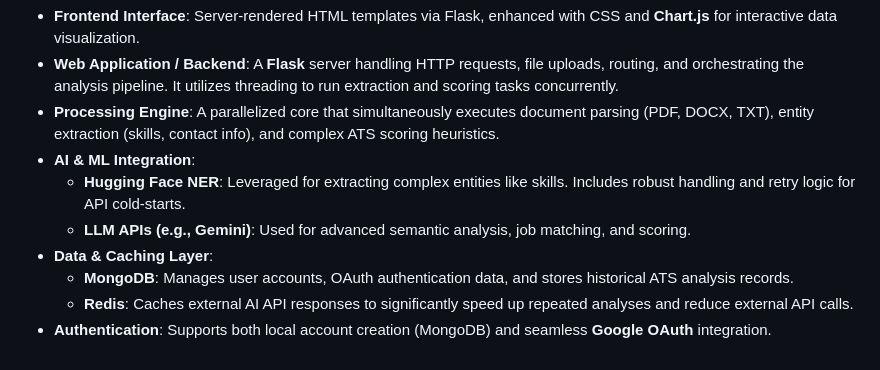
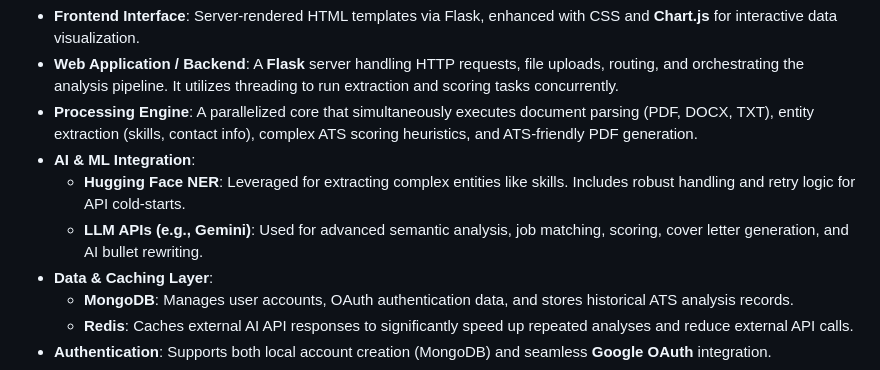
Before and after one commit to PremalBhagat2005/Resume_analyserV2, a Markdown page: README.md, the part around one of its changes. Drawn GitHub-style.

Commit message:
Updated Architecture Overview

```diff
--- a/README.md
+++ b/README.md
@@ -122,10 +122,10 @@ The application is built using a modern, multi-tier architecture designed for fa
 
 - **Frontend Interface**: Server-rendered HTML templates via Flask, enhanced with CSS and **Chart.js** for interactive data visualization.
 - **Web Application / Backend**: A **Flask** server handling HTTP requests, file uploads, routing, and orchestrating the analysis pipeline. It utilizes threading to run extraction and scoring tasks concurrently.
-- **Processing Engine**: A parallelized core that simultaneously executes document parsing (PDF, DOCX, TXT), entity extraction (skills, contact info), and complex ATS scoring heuristics.
+- **Processing Engine**: A parallelized core that simultaneously executes document parsing (PDF, DOCX, TXT), entity extraction (skills, contact info), complex ATS scoring heuristics, and ATS-friendly PDF generation.
 - **AI & ML Integration**:
   - **Hugging Face NER**: Leveraged for extracting complex entities like skills. Includes robust handling and retry logic for API cold-starts.
-  - **LLM APIs (e.g., Gemini)**: Used for advanced semantic analysis, job matching, and scoring.
+  - **LLM APIs (e.g., Gemini)**: Used for advanced semantic analysis, job matching, scoring, cover letter generation, and AI bullet rewriting.
 - **Data & Caching Layer**:
   - **MongoDB**: Manages user accounts, OAuth authentication data, and stores historical ATS analysis records.
   - **Redis**: Caches external AI API responses to significantly speed up repeated analyses and reduce external API calls.
```
Also changed, not shown: other parts of README.md (+1 -1 lines).
